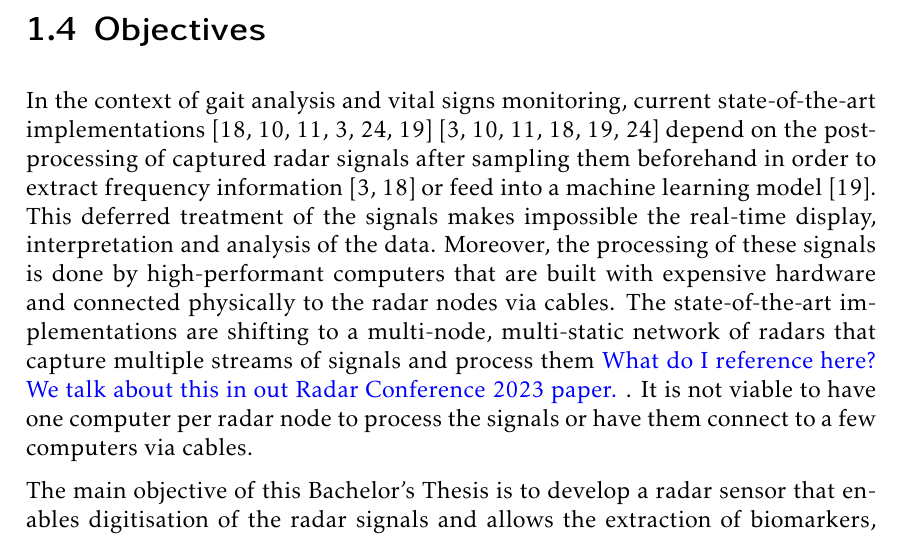
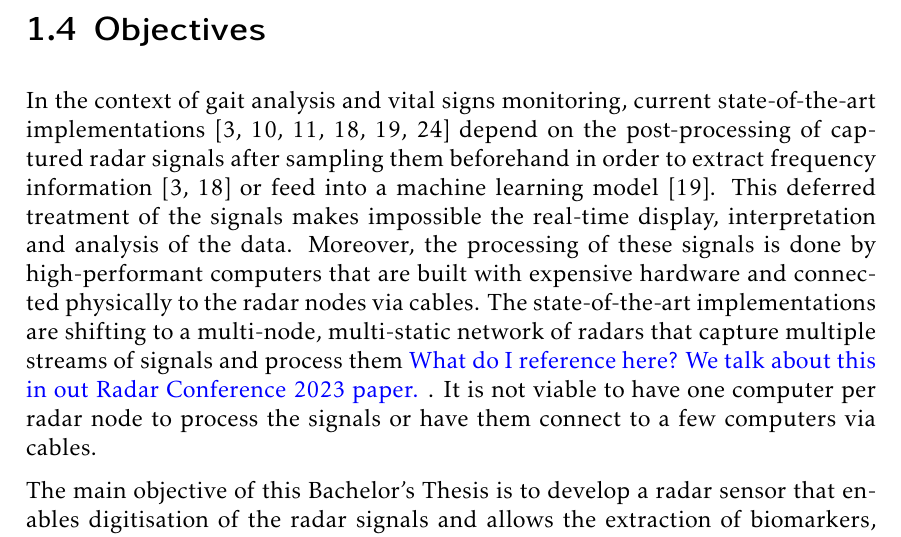
Before and after one commit to mooncos/tfg, a LaTeX thesis (main.tex, which reads chapters/intro.tex): part of page 15 of 69, cut so that both start at the same text. Compiled offline with pdfLaTeX.

Commit message:
autosave 04/01/2023-12:53:12

```diff
--- a/chapters/intro.tex
+++ b/chapters/intro.tex
@@ -85,7 +85,7 @@
 
 \section{Objectives}
 
-	In the context of gait analysis and vital signs monitoring, current state-of-the-art implementations \cite{Seifert2019,Biase2020,Zanardi2021,Antolinos2020, Amin2017, Iyer2022} \cite{Antolinos2020,Biase2020,Zanardi2021,Seifert2019, Iyer2022, Amin2017} depend on the post-processing of captured radar signals after sampling them beforehand in order to extract frequency information \cite{Antolinos2020, Seifert2019} or feed into a machine learning model \cite{Iyer2022}. This deferred treatment of the signals makes impossible the real-time display, interpretation and analysis of the data. Moreover, the processing of these signals is done by high-performant computers that are built with expensive hardware and connected physically to the radar nodes via cables. The state-of-the-art implementations are shifting to a multi-node, multi-static network of radars that capture multiple streams of signals and process them \textcolor{blue}{What do I reference here? We talk about this in out Radar Conference 2023 paper.} . It is not viable to have one computer per radar node to process the signals or have them connect to a few computers via cables.
+	In the context of gait analysis and vital signs monitoring, current state-of-the-art implementations \cite{Antolinos2020,Biase2020,Zanardi2021,Seifert2019, Iyer2022, Amin2017} depend on the post-processing of captured radar signals after sampling them beforehand in order to extract frequency information \cite{Antolinos2020, Seifert2019} or feed into a machine learning model \cite{Iyer2022}. This deferred treatment of the signals makes impossible the real-time display, interpretation and analysis of the data. Moreover, the processing of these signals is done by high-performant computers that are built with expensive hardware and connected physically to the radar nodes via cables. The state-of-the-art implementations are shifting to a multi-node, multi-static network of radars that capture multiple streams of signals and process them \textcolor{blue}{What do I reference here? We talk about this in out Radar Conference 2023 paper.} . It is not viable to have one computer per radar node to process the signals or have them connect to a few computers via cables.
 
 	The main objective of this Bachelor's Thesis is to develop a radar sensor that enables digitisation of the radar signals and allows the extraction of biomarkers, such as vital signs and gait patterns, centring on the latter application. The radar sensor is based on a current W-band CWFM radar node (whose designs are described in \cite{Sardinero2022} and \cite{Montesano2019}). It is of interest that these sensors can provide real-time measurements while being low-cost and provide a wireless means of data capture. The secondary objectives for this project as well as the means to fulfil them are as follows:
 	\begin{itemize}
```
